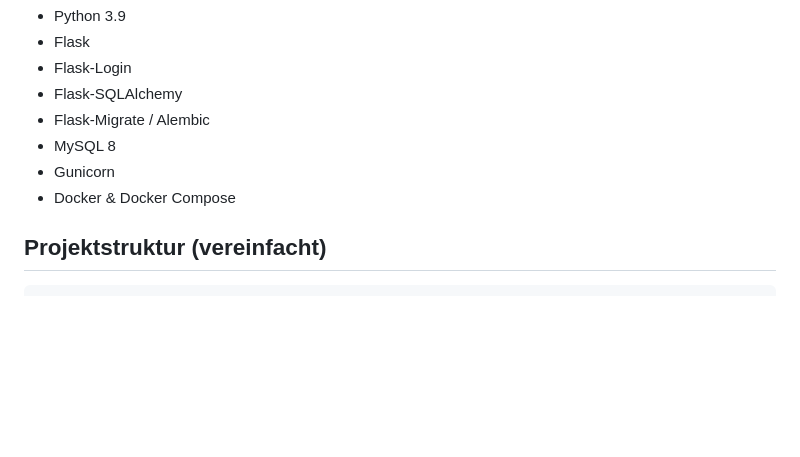
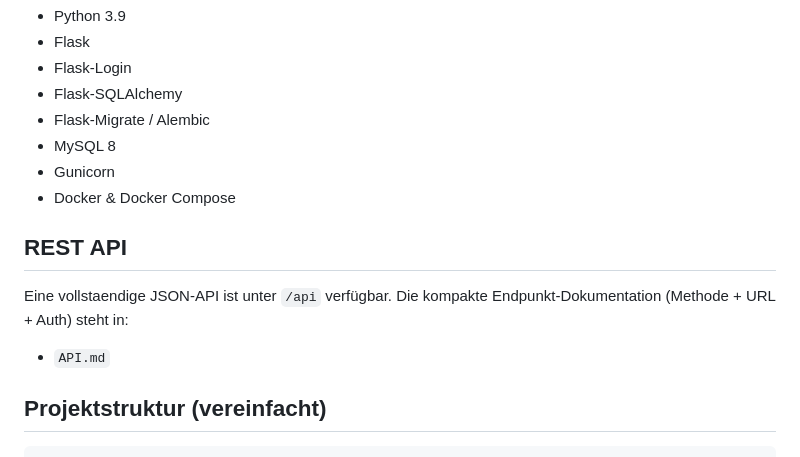
Before and after one commit to k-milic/campus_lite, a Markdown page: README.md, the part around the change. GitHub-like rendering; blank space fills up the shorter version.

Commit message:
Add REST API section to README.md with endpoint documentation reference

```diff
--- a/README.md
+++ b/README.md
@@ -28,6 +28,13 @@ Die App unterstützt die Verwaltung von Kursen/Fächern, Lektionen und Anwesenhe
 - MySQL 8
 - Gunicorn
 - Docker & Docker Compose
+
+## REST API
+
+Eine vollstaendige JSON-API ist unter `/api` verfügbar.
+Die kompakte Endpunkt-Dokumentation (Methode + URL + Auth) steht in:
+
+- `API.md`
 
 ## Projektstruktur (vereinfacht)
 
```
